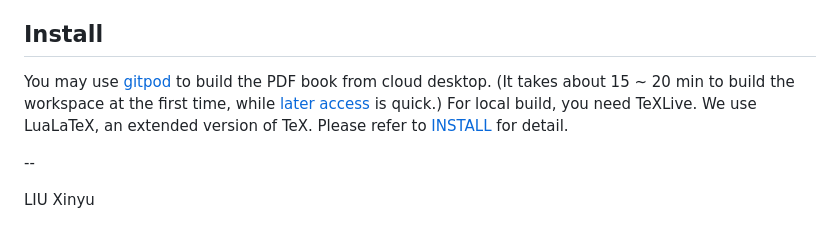
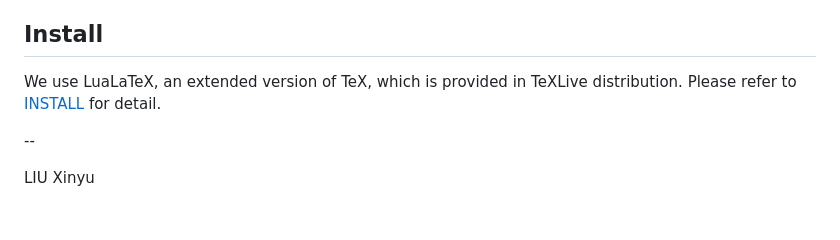
Before and after one commit to liuxinyu95/amathtour, a Markdown page: README.md, the part around the change. Drawn GitHub-style.

Commit message:
Removed gitpod link from README.

```diff
--- a/README.md
+++ b/README.md
@@ -31,7 +31,7 @@ Contents
 Install
 --------
 
-You may use [gitpod](https://gitpod.io/#https://github.com/liuxinyu95/algoxy) to build the PDF book from cloud desktop. (It takes about 15 ~ 20 min to build the workspace at the first time, while [later access](https://gitpod.io/workspaces) is quick.) For local build, you need TeXLive. We use LuaLaTeX, an extended version of TeX. Please refer to [INSTALL](https://github.com/liuxinyu95/amathtour/blob/main/INSTALL.md) for detail.
+We use LuaLaTeX, an extended version of TeX, which is provided in TeXLive distribution. Please refer to [INSTALL](https://github.com/liuxinyu95/amathtour/blob/main/INSTALL.md) for detail.
 
 --
 
```
